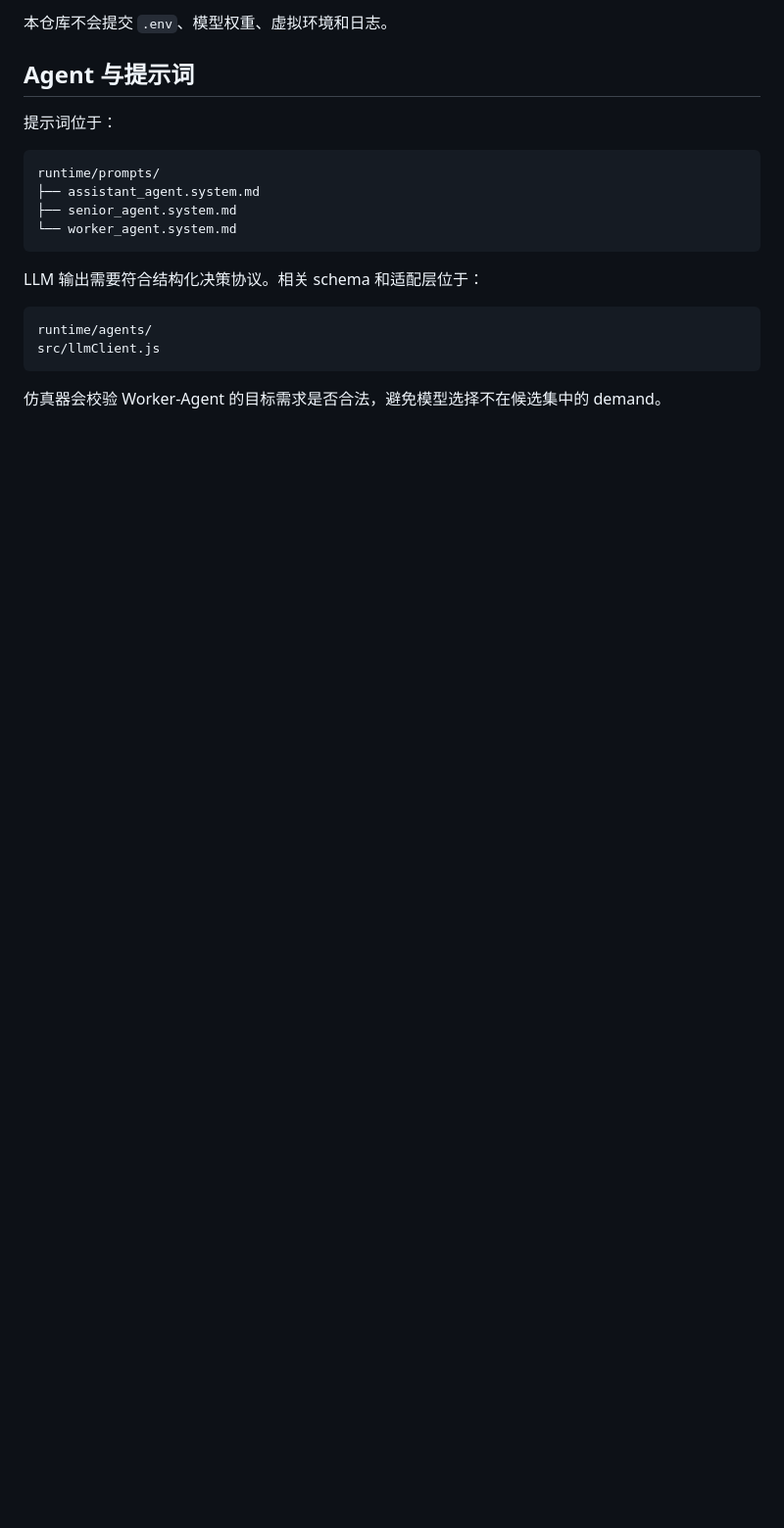
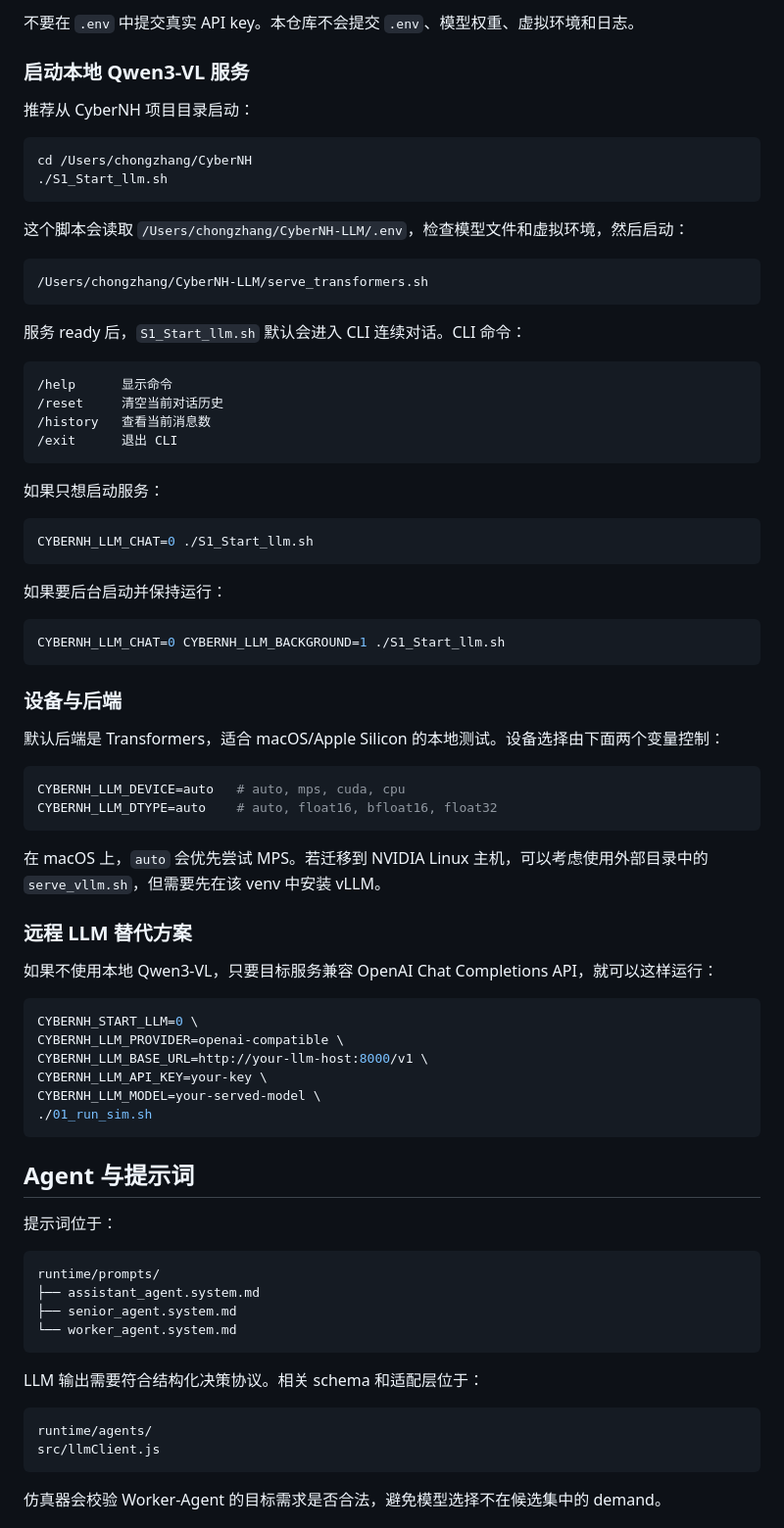
Before and after one commit to franz-chang/CyberNH, a Markdown page: README.md, the part around one of its changes. Shown at 98% size. Drawn GitHub-style; blank space fills up the shorter version.

````diff
--- a/README.md
+++ b/README.md
@@ -180,6 +249,66 @@ CYBERNH_LLM_LOCAL_DIR=/Users/chongzhang/CyberNH-LLM/models/Qwen3-VL-2B-Instruct
 ```
 
-本仓库不会提交 `.env`、模型权重、虚拟环境和日志。
+不要在 `.env` 中提交真实 API key。本仓库不会提交 `.env`、模型权重、虚拟环境和日志。
+
+### 启动本地 Qwen3-VL 服务
+
+推荐从 CyberNH 项目目录启动：
+
+```bash
+cd /Users/chongzhang/CyberNH
+./S1_Start_llm.sh
+```
+
+这个脚本会读取 `/Users/chongzhang/CyberNH-LLM/.env`，检查模型文件和虚拟环境，然后启动：
+
+```bash
+/Users/chongzhang/CyberNH-LLM/serve_transformers.sh
+```
+
+服务 ready 后，`S1_Start_llm.sh` 默认会进入 CLI 连续对话。CLI 命令：
+
+```text
+/help      显示命令
+/reset     清空当前对话历史
+/history   查看当前消息数
+/exit      退出 CLI
+```
+
+如果只想启动服务：
+
+```bash
+CYBERNH_LLM_CHAT=0 ./S1_Start_llm.sh
+```
+
+如果要后台启动并保持运行：
+
+```bash
+CYBERNH_LLM_CHAT=0 CYBERNH_LLM_BACKGROUND=1 ./S1_Start_llm.sh
+```
+
+### 设备与后端
+
+默认后端是 Transformers，适合 macOS/Apple Silicon 的本地测试。设备选择由下面两个变量控制：
+
+```bash
+CYBERNH_LLM_DEVICE=auto   # auto, mps, cuda, cpu
+CYBERNH_LLM_DTYPE=auto    # auto, float16, bfloat16, float32
+```
+
+在 macOS 上，`auto` 会优先尝试 MPS。若迁移到 NVIDIA Linux 主机，可以考虑使用外部目录中的 `serve_vllm.sh`，但需要先在该 venv 中安装 vLLM。
+
+### 远程 LLM 替代方案
+
+如果不使用本地 Qwen3-VL，只要目标服务兼容 OpenAI Chat Completions API，就可以这样运行：
+
+```bash
+CYBERNH_START_LLM=0 \
+CYBERNH_LLM_PROVIDER=openai-compatible \
+CYBERNH_LLM_BASE_URL=http://your-llm-host:8000/v1 \
+CYBERNH_LLM_API_KEY=your-key \
+CYBERNH_LLM_MODEL=your-served-model \
+./01_run_sim.sh
+```
 
 ## Agent 与提示词
 
````
Also changed, not shown: other parts of README.md (+70 -1 lines).
